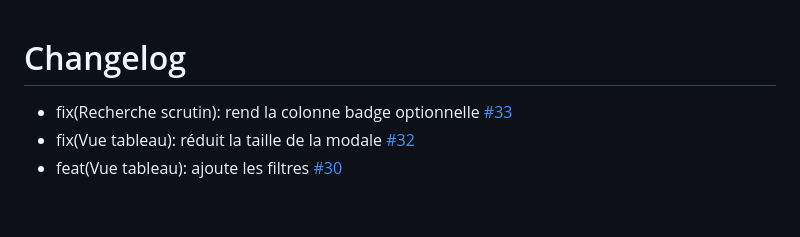
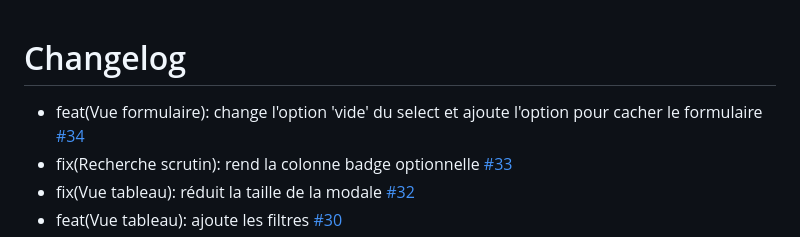
Before and after one commit to betagouv/Resultats-Elections-FPT, a Markdown page: CHANGELOG.md, the part around the change. Drawn GitHub-style; blank space fills up the shorter version.

Commit message:
Ajoute une note à l'historique

```diff
--- a/CHANGELOG.md
+++ b/CHANGELOG.md
@@ -1,5 +1,6 @@
 # Changelog
 
+- feat(Vue formulaire): change l'option 'vide' du select et ajoute l'option pour cacher le formulaire [#34](https://github.com/betagouv/Resultats-Elections-FPT/pull/34)
 - fix(Recherche scrutin): rend la colonne badge optionnelle [#33](https://github.com/betagouv/Resultats-Elections-FPT/pull/33)
 - fix(Vue tableau): réduit la taille de la modale [#32](https://github.com/betagouv/Resultats-Elections-FPT/pull/32)
 - feat(Vue tableau): ajoute les filtres [#30](https://github.com/betagouv/Resultats-Elections-FPT/pull/30)
```
